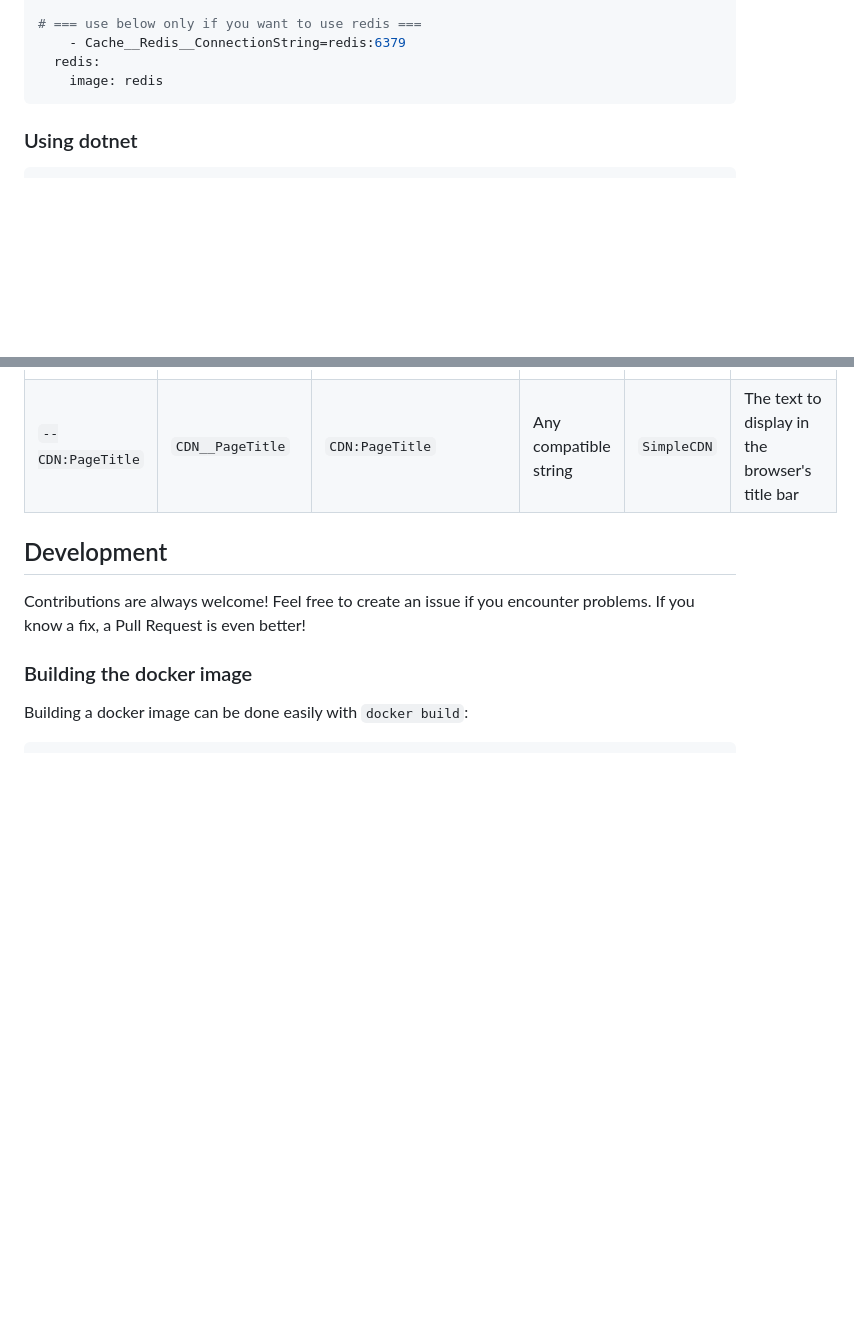
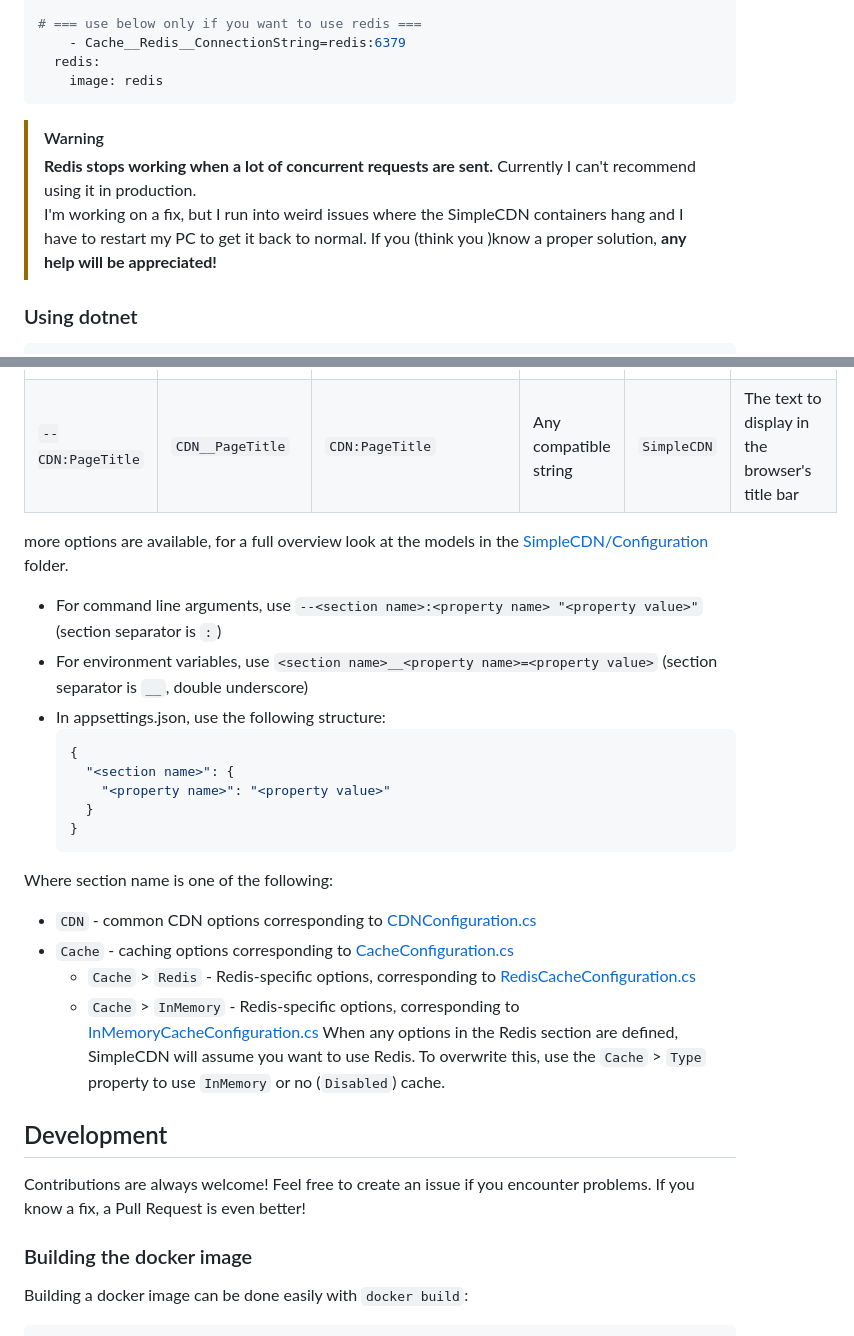
Before and after one commit to JonathanBout/SimpleCDN, a Markdown page: README.md, 2 parts joined by grey strips. Rendered like a GitHub page; blank space fills up the shorter version.

````diff
--- a/README.md
+++ b/README.md
@@ -34,6 +34,11 @@ services:
     image: redis
 ```
 
+> [!WARNING]
+> **Redis stops working when a lot of concurrent requests are sent.** Currently I can't recommend using it in production.
+> I'm working on a fix, but I run into weird issues where the SimpleCDN containers hang and I have to restart my PC to get it back to normal.
+> If you (think you )know a proper solution, **any help will be appreciated!**
+
 ### Using dotnet
 ```
 # PublishAOT is not supported with dotnet run
@@ -52,6 +57,24 @@ dotnet run --property:PublishAot=false -- --data-root <your_cdn_data>
 | `--CDN:Footer` | `CDN__Footer` | `CDN:Footer` | Any HTML | `Powered by SimpleCDN` (with a link to this GitHub repo) | The text to place at the bottom of generated index files |
 | `--CDN:PageTitle` | `CDN__PageTitle` | `CDN:PageTitle` | Any <title> compatible string | `SimpleCDN` | The text to display in the browser's title bar |
 
+more options are available, for a full overview look at the models in the [SimpleCDN/Configuration](https://github.com/JonathanBout/SimpleCDN/tree/main/SimpleCDN/Configuration) folder.
+- For command line arguments, use `--<section name>:<property name> "<property value>"` (section separator is `:`)
+- For environment variables, use `<section name>__<property name>=<property value>` (section separator is `__`, double underscore)
+- In appsettings.json, use the following structure:
+  ```json
+  {
+    "<section name>": {
+      "<property name>": "<property value>"
+    }
+  }
+  ```
+Where section name is one of the following:
+- `CDN` - common CDN options corresponding to [CDNConfiguration.cs](https://github.com/JonathanBout/SimpleCDN/tree/main/SimpleCDN/Configuration/CDNConfiguration.cs)
+- `Cache` - caching options corresponding to [CacheConfiguration.cs](https://github.com/JonathanBout/SimpleCDN/tree/main/SimpleCDN/Configuration/CacheConfiguration.cs)
+  - `Cache` > `Redis` - Redis-specific options, corresponding to [RedisCacheConfiguration.cs](https://github.com/JonathanBout/SimpleCDN/tree/main/SimpleCDN/Configuration/RedisCacheConfiguration.cs)
+  - `Cache` > `InMemory` - Redis-specific options, corresponding to [InMemoryCacheConfiguration.cs](https://github.com/JonathanBout/SimpleCDN/tree/main/SimpleCDN/Configuration/InMemoryCacheConfiguration.cs)
+  When any options in the Redis section are defined, SimpleCDN will assume you want to use Redis. To overwrite this, use the `Cache` > `Type` property to use `InMemory` or no (`Disabled`) cache.
+
 ## Development
 
 Contributions are always welcome! Feel free to create an issue if you encounter problems. If you know a fix, a Pull Request is even better!
````
